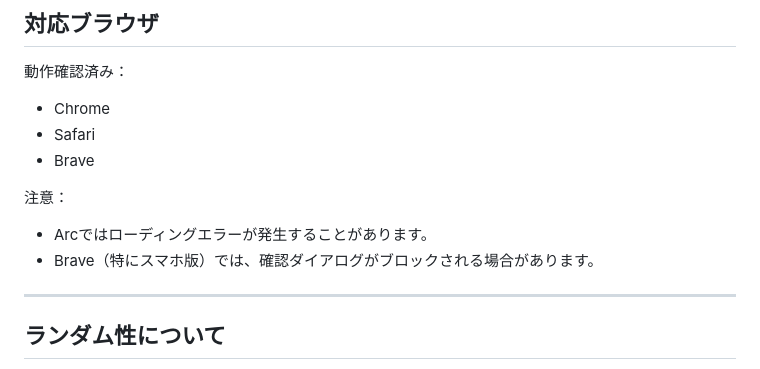
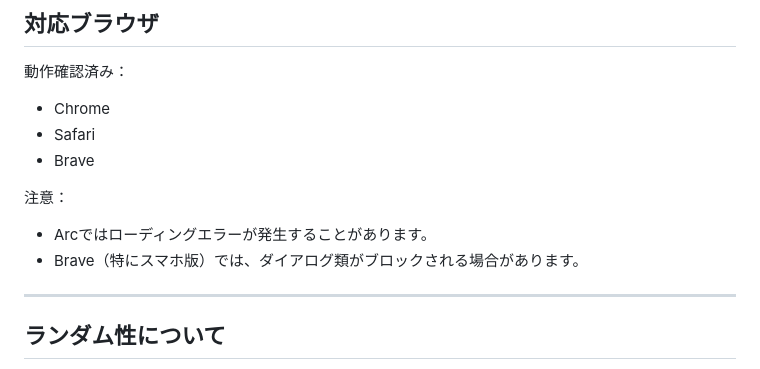
Before and after one commit to trn-uk/WHO-S_NEXT_any, a Markdown page: README.md, the part around the change. Drawn GitHub-style.

```diff
--- a/README.md
+++ b/README.md
@@ -119,7 +119,7 @@ David
 注意：
 
 * Arcではローディングエラーが発生することがあります。
-* Brave（特にスマホ版）では、確認ダイアログがブロックされる場合があります。
+* Brave（特にスマホ版）では、ダイアログ類がブロックされる場合があります。
 
 ---
 
```
